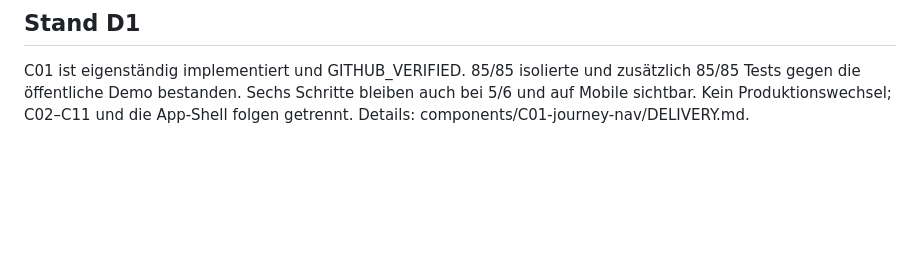
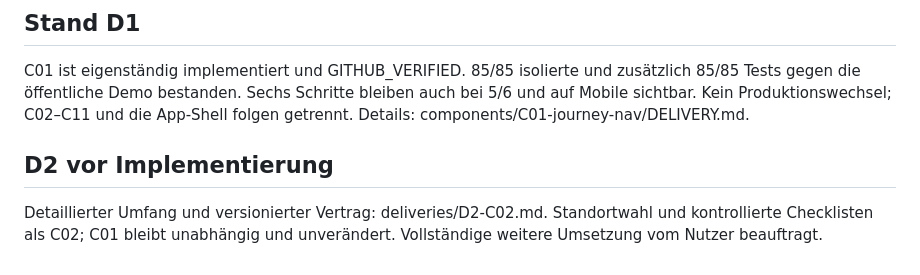
Before and after one commit to programmiererphp/azubi-rocket-components, a Markdown page: SPEC.md, the part around the change. Drawn GitHub-style; blank space fills up the shorter version.

```diff
--- a/SPEC.md
+++ b/SPEC.md
@@ -21,3 +21,6 @@ Vor öffentlicher Endnutzer-Veröffentlichung Impressum, Datenschutzerklärung,
 
 ## Stand D1
 C01 ist eigenständig implementiert und GITHUB_VERIFIED. 85/85 isolierte und zusätzlich 85/85 Tests gegen die öffentliche Demo bestanden. Sechs Schritte bleiben auch bei 5/6 und auf Mobile sichtbar. Kein Produktionswechsel; C02–C11 und die App-Shell folgen getrennt. Details: components/C01-journey-nav/DELIVERY.md.
+
+## D2 vor Implementierung
+Detaillierter Umfang und versionierter Vertrag: deliveries/D2-C02.md. Standortwahl und kontrollierte Checklisten als C02; C01 bleibt unabhängig und unverändert. Vollständige weitere Umsetzung vom Nutzer beauftragt.
```
Also changed, not shown: deliveries/D2-C02.md (added, +20 -0 lines).
